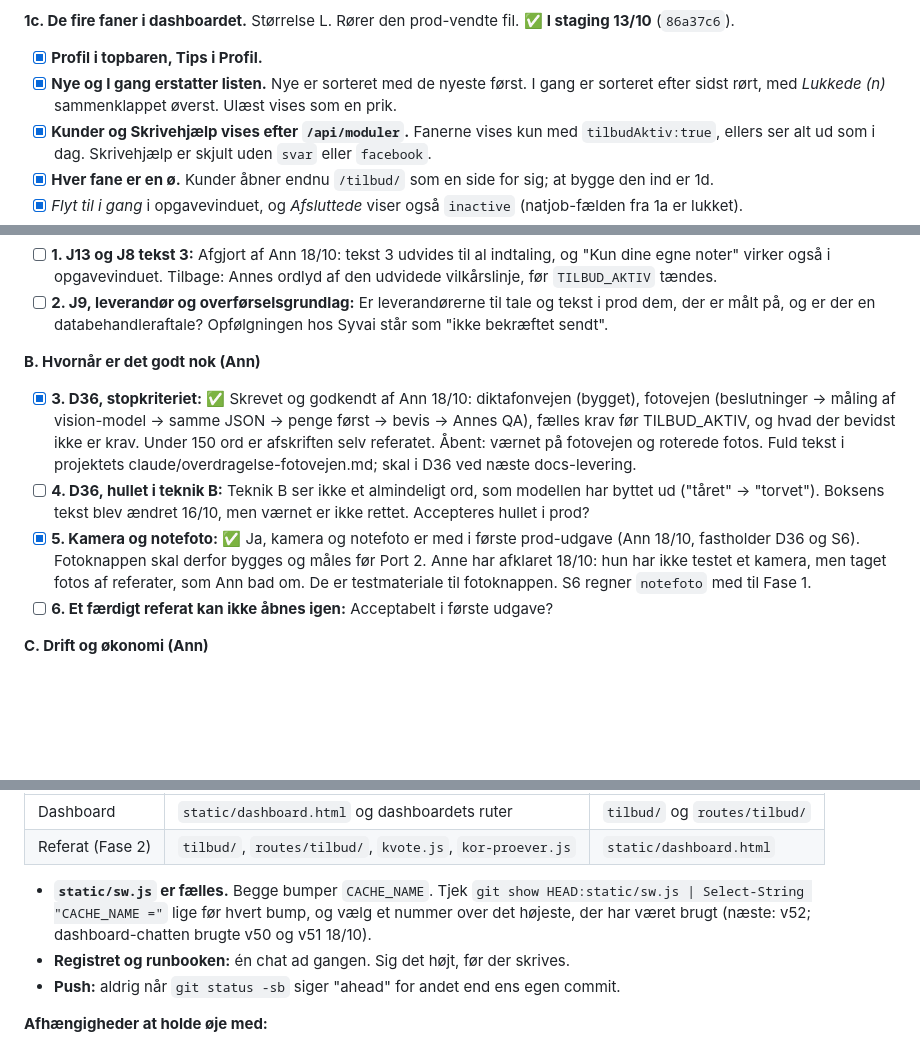
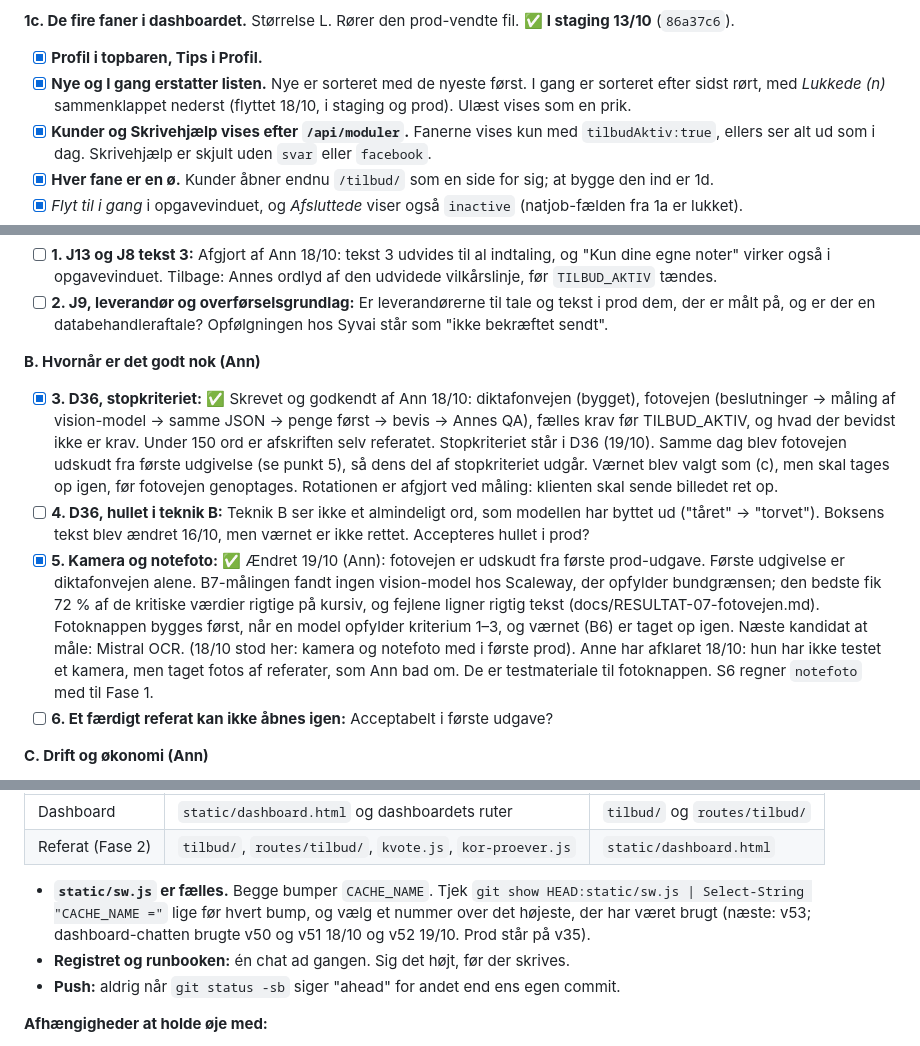
Before and after one commit to AnneAnn-dev/sms-backend, a Markdown page: docs/UDVIKLINGSPLAN.md, 3 parts joined by grey strips. Drawn GitHub-style; blank space fills up the shorter version.

```diff
--- a/docs/UDVIKLINGSPLAN.md
+++ b/docs/UDVIKLINGSPLAN.md
@@ -135,7 +137,7 @@ Fundamentet er det, alle moduler står på, og det dyreste at lave om senere. By
 **1c. De fire faner i dashboardet.** Størrelse L. Rører den prod-vendte fil. ✅ **I staging 13/10** (`86a37c6`).
 
 - [x] **Profil i topbaren, Tips i Profil.**
-- [x] **Nye og I gang erstatter listen.** Nye er sorteret med de nyeste først. I gang er sorteret efter sidst rørt, med *Lukkede (n)* sammenklappet øverst. Ulæst vises som en prik.
+- [x] **Nye og I gang erstatter listen.** Nye er sorteret med de nyeste først. I gang er sorteret efter sidst rørt, med *Lukkede (n)* sammenklappet nederst (flyttet 18/10, i staging og prod). Ulæst vises som en prik.
 - [x] **Kunder og Skrivehjælp vises efter `/api/moduler`.** Fanerne vises kun med `tilbudAktiv:true`, ellers ser alt ud som i dag. Skrivehjælp er skjult uden `svar` eller `facebook`.
 - [x] **Hver fane er en ø.** Kunder åbner endnu `/tilbud/` som en side for sig; at bygge den ind er 1d.
 - [x] *Flyt til i gang* i opgavevinduet, og *Afsluttede* viser også `inactive` (natjob-fælden fra 1a er lukket).
@@ -177,9 +193,9 @@ Seksten punkter skal afgøres, før `TILBUD_AKTIV` tændes i prod (opgjort 18/10
 
 **B. Hvornår er det godt nok (Ann)**
 
-- [x] **3. D36, stopkriteriet:** ✅ Skrevet og godkendt af Ann 18/10: diktafonvejen (bygget), fotovejen (beslutninger → måling af vision-model → samme JSON → penge først → bevis → Annes QA), fælles krav før TILBUD\_AKTIV, og hvad der bevidst ikke er krav. Under 150 ord er afskriften selv referatet. Åbent: værnet på fotovejen og roterede fotos. Fuld tekst i projektets claude/overdragelse-fotovejen.md; skal i D36 ved næste docs-levering.
+- [x] **3. D36, stopkriteriet:** ✅ Skrevet og godkendt af Ann 18/10: diktafonvejen (bygget), fotovejen (beslutninger → måling af vision-model → samme JSON → penge først → bevis → Annes QA), fælles krav før TILBUD\_AKTIV, og hvad der bevidst ikke er krav. Under 150 ord er afskriften selv referatet. Stopkriteriet står i D36 (19/10). Samme dag blev fotovejen udskudt fra første udgivelse (se punkt 5), så dens del af stopkriteriet udgår. Værnet blev valgt som (c), men skal tages op igen, før fotovejen genoptages. Rotationen er afgjort ved måling: klienten skal sende billedet ret op.
 - [ ] **4. D36, hullet i teknik B:** Teknik B ser ikke et almindeligt ord, som modellen har byttet ud ("tåret" → "torvet"). Boksens tekst blev ændret 16/10, men værnet er ikke rettet. Accepteres hullet i prod?
-- [x] **5. Kamera og notefoto:** ✅ Ja, kamera og notefoto er med i første prod-udgave (Ann 18/10, fastholder D36 og S6). Fotoknappen skal derfor bygges og måles før Port 2. Anne har afklaret 18/10: hun har ikke testet et kamera, men taget fotos af referater, som Ann bad om. De er testmateriale til fotoknappen. S6 regner `notefoto` med til Fase 1.
+- [x] **5. Kamera og notefoto:** ✅ Ændret 19/10 (Ann): fotovejen er udskudt fra første prod-udgave. Første udgivelse er diktafonvejen alene. B7-målingen fandt ingen vision-model hos Scaleway, der opfylder bundgrænsen; den bedste fik 72 % af de kritiske værdier rigtige på kursiv, og fejlene ligner rigtig tekst (docs/RESULTAT-07-fotovejen.md). Fotoknappen bygges først, når en model opfylder kriterium 1–3, og værnet (B6) er taget op igen. Næste kandidat at måle: Mistral OCR. (18/10 stod her: kamera og notefoto med i første prod). Anne har afklaret 18/10: hun har ikke testet et kamera, men taget fotos af referater, som Ann bad om. De er testmateriale til fotoknappen. S6 regner `notefoto` med til Fase 1.
 - [ ] **6. Et færdigt referat kan ikke åbnes igen:** Acceptabelt i første udgave?
 
 **C. Drift og økonomi (Ann)**
@@ -282,7 +298,7 @@ Hver uge i driftsvinduet: mål timer brugt på uplanlagt arbejde. Er det over en
 | Dashboard | `static/dashboard.html` og dashboardets ruter | `tilbud/` og `routes/tilbud/` |
 | Referat (Fase 2) | `tilbud/`, `routes/tilbud/`, `kvote.js`, `kor-proever.js` | `static/dashboard.html` |
 
-- **`static/sw.js` er fælles.** Begge bumper `CACHE_NAME`. Tjek `git show HEAD:static/sw.js | Select-String "CACHE_NAME ="` lige før hvert bump, og vælg et nummer over det højeste, der har været brugt (næste: v52; dashboard-chatten brugte v50 og v51 18/10).
+- **`static/sw.js` er fælles.** Begge bumper `CACHE_NAME`. Tjek `git show HEAD:static/sw.js | Select-String "CACHE_NAME ="` lige før hvert bump, og vælg et nummer over det højeste, der har været brugt (næste: v53; dashboard-chatten brugte v50 og v51 18/10 og v52 19/10. Prod står på v35).
 - **Registret og runbooken:** én chat ad gangen. Sig det højt, før der skrives.
 - **Push:** aldrig når `git status -sb` siger "ahead" for andet end ens egen commit.
 
```
Also changed, not shown: other parts of docs/UDVIKLINGSPLAN.md (+19 -3 lines).
